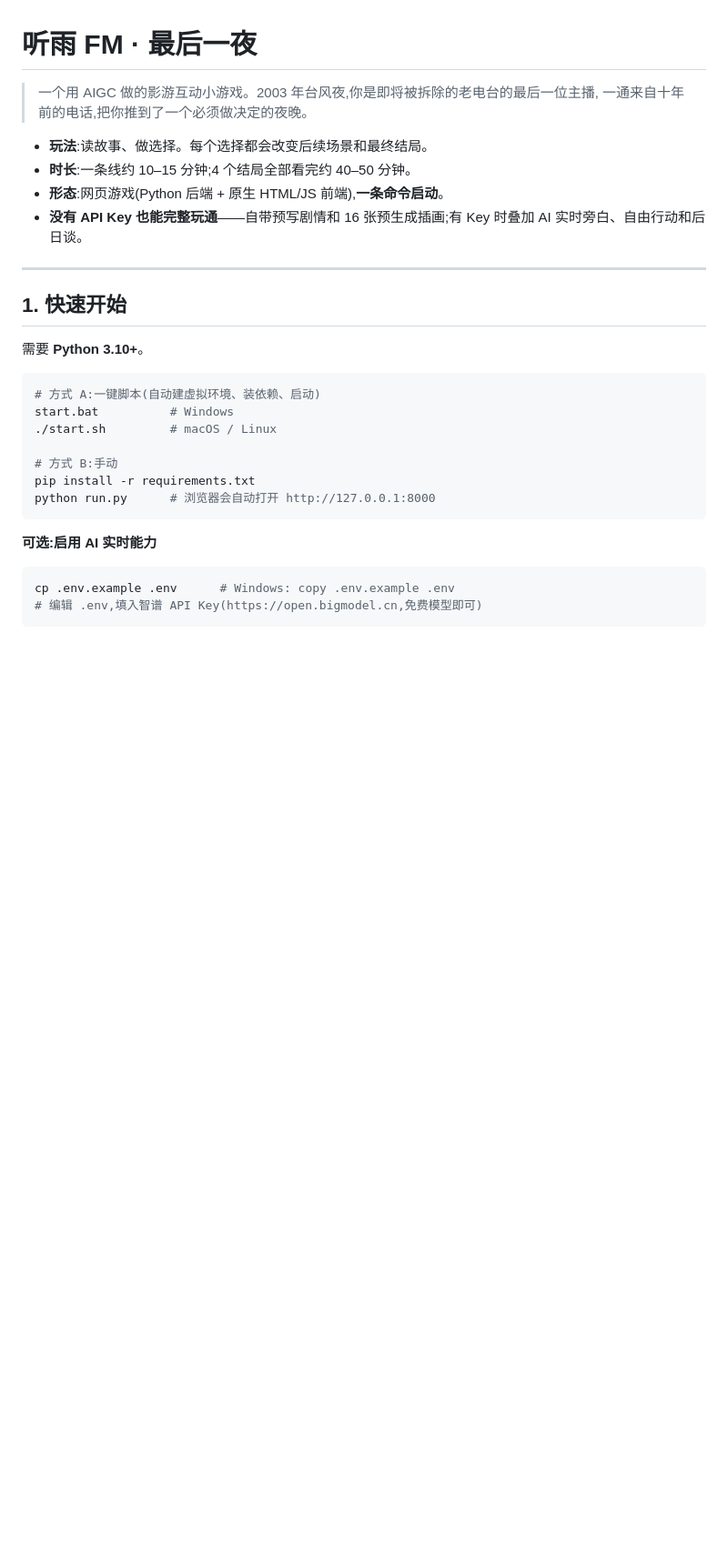
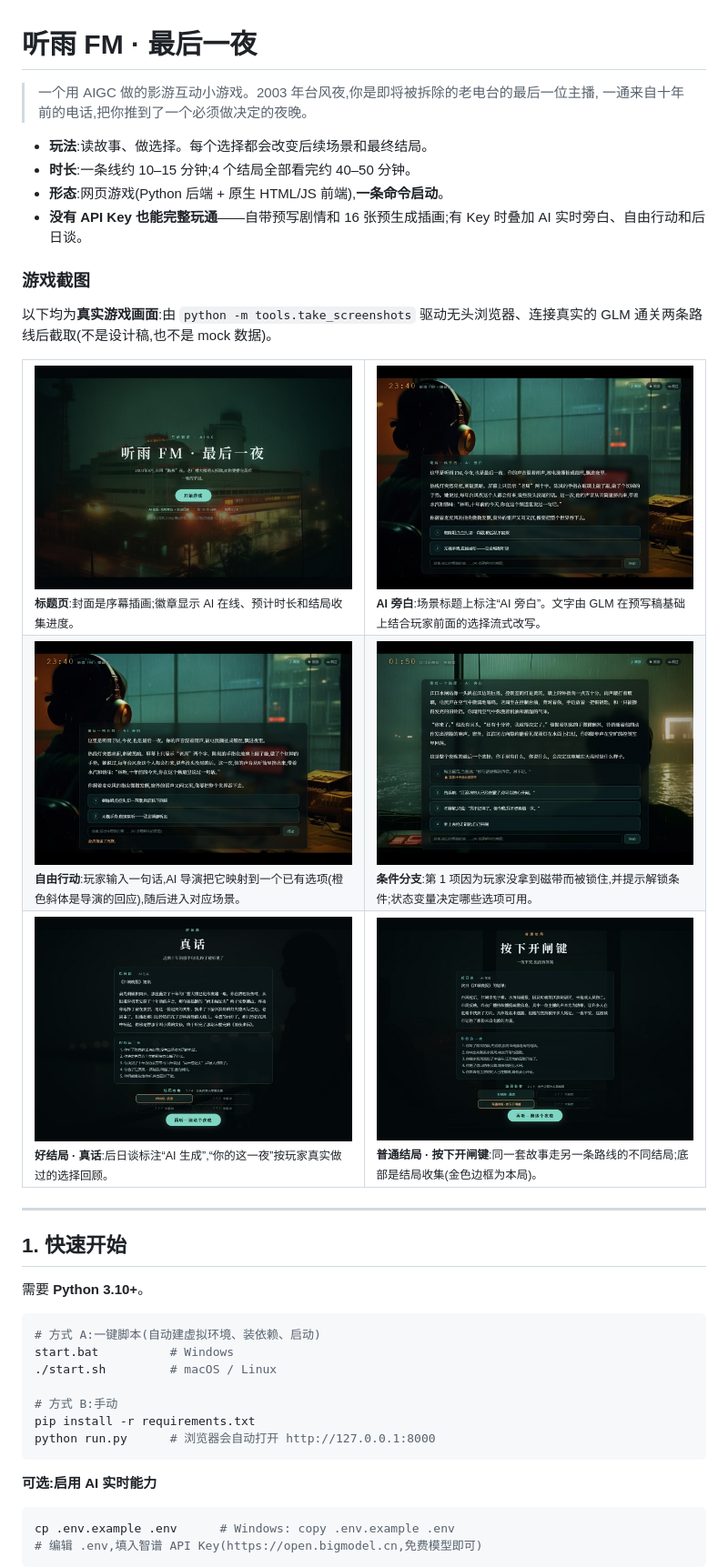
Before and after one commit to neojoe/film_game, a Markdown page: README.md, the part around one of its changes. Shown at 91% size. Drawn GitHub-style; pictures changed too: docs/screenshots/01-title.jpg (added), docs/screenshots/02-scene-ai-narration.jpg (added), docs/screenshots/03-free-action.jpg (added); blank space fills up the shorter version.

Commit message:
docs: add real gameplay screenshots to README; tools: take_screenshots (headless, real playthrough)
Co-authored-by: Cursor <cursoragent@cursor.com>

```diff
--- a/README.md
+++ b/README.md
@@ -7,6 +7,25 @@
 - **时长**:一条线约 10–15 分钟;4 个结局全部看完约 40–50 分钟。
 - **形态**:网页游戏(Python 后端 + 原生 HTML/JS 前端),**一条命令启动**。
 - **没有 API Key 也能完整玩通**——自带预写剧情和 16 张预生成插画;有 Key 时叠加 AI 实时旁白、自由行动和后日谈。
+
+### 游戏截图
+
+以下均为**真实游戏画面**:由 `python -m tools.take_screenshots` 驱动无头浏览器、连接真实的 GLM 通关两条路线后截取(不是设计稿,也不是 mock 数据)。
+
+<table>
+  <tr>
+    <td width="50%"><img src="docs/screenshots/01-title.jpg" alt="标题页"><br><sub><b>标题页</b>:封面是序幕插画;徽章显示 AI 在线、预计时长和结局收集进度。</sub></td>
+    <td width="50%"><img src="docs/screenshots/02-scene-ai-narration.jpg" alt="AI 旁白"><br><sub><b>AI 旁白</b>:场景标题上标注“AI 旁白”。文字由 GLM 在预写稿基础上结合玩家前面的选择流式改写。</sub></td>
+  </tr>
+  <tr>
+    <td width="50%"><img src="docs/screenshots/03-free-action.jpg" alt="自由行动"><br><sub><b>自由行动</b>:玩家输入一句话,AI 导演把它映射到一个已有选项(橙色斜体是导演的回应),随后进入对应场景。</sub></td>
+    <td width="50%"><img src="docs/screenshots/04-locked-choice.jpg" alt="被锁住的选项"><br><sub><b>条件分支</b>:第 1 项因为玩家没拿到磁带而被锁住,并提示解锁条件;状态变量决定哪些选项可用。</sub></td>
+  </tr>
+  <tr>
+    <td width="50%"><img src="docs/screenshots/05-ending-truth.jpg" alt="好结局"><br><sub><b>好结局 · 真话</b>:后日谈标注“AI 生成”,“你的这一夜”按玩家真实做过的选择回顾。</sub></td>
+    <td width="50%"><img src="docs/screenshots/06-ending-switch-gallery.jpg" alt="普通结局与结局收集"><br><sub><b>普通结局 · 按下开闸键</b>:同一套故事走另一条路线的不同结局;底部是结局收集(金色边框为本局)。</sub></td>
+  </tr>
+</table>
 
 ---
 
```
Also changed, not shown: other parts of README.md (+2 -0 lines), 2 other files.
